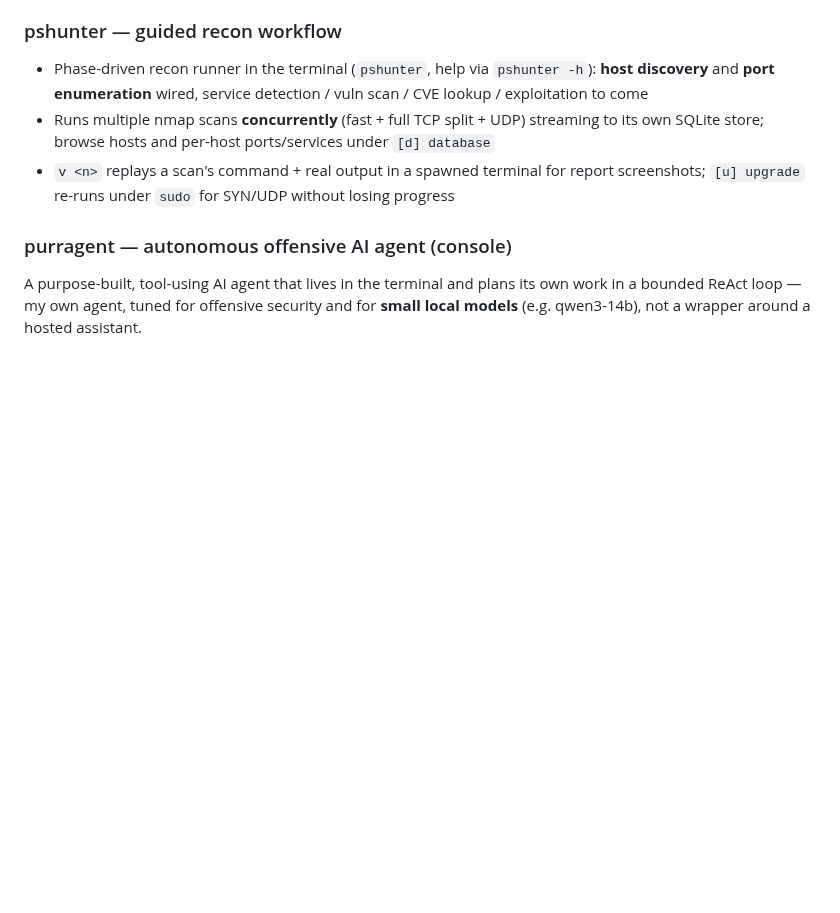
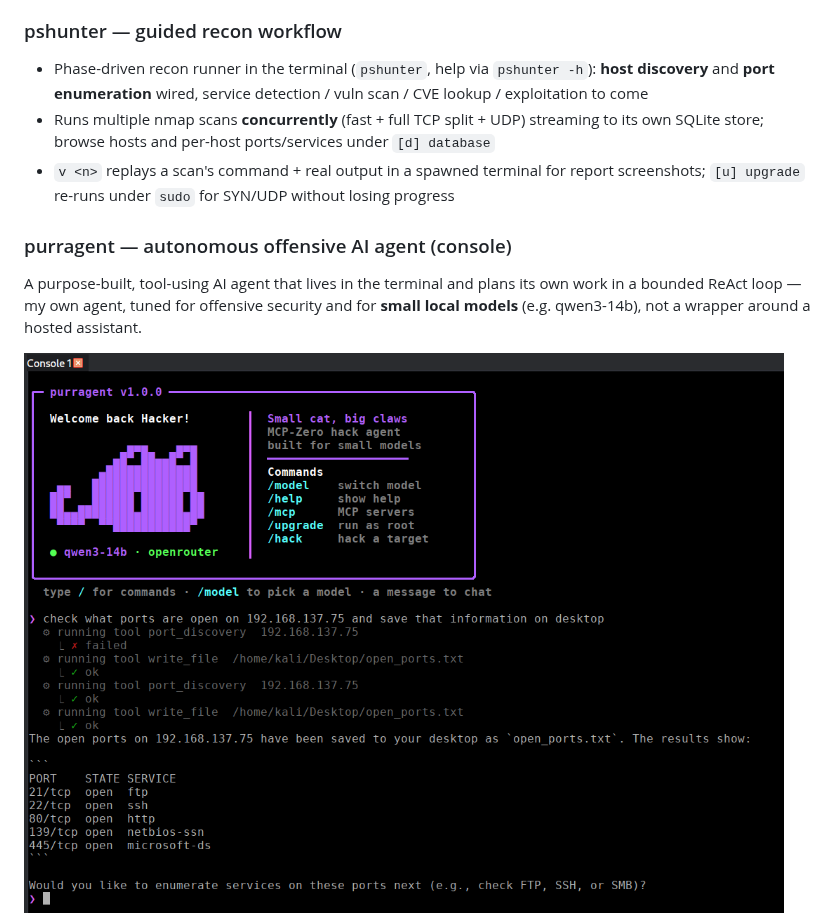
Before and after one commit to PurrSh3ll/purrsh3ll, a Markdown page: README.md, the part around the change. GitHub-like rendering; pictures changed too: docs/images/purragent.png (added); blank space fills up the shorter version.

Commit message:
docs(readme): add purragent screenshot
Co-Authored-By: Claude Opus 4.8 <noreply@anthropic.com>

```diff
--- a/README.md
+++ b/README.md
@@ -124,6 +124,8 @@ Per-profile controls: **function calling** (tool use), **temperature**, disable/
 ### purragent — autonomous offensive AI agent (console)
 
 A purpose-built, tool-using AI agent that lives in the terminal and plans its own work in a bounded ReAct loop — my own agent, tuned for offensive security and for **small local models** (e.g. qwen3-14b), not a wrapper around a hosted assistant.
+
+<img src="docs/images/purragent.png" width="900"/>
 
 - **Two modes.** A **general-purpose assistant** that reasons, calls tools, and gets things done — not limited to security work: it handles everyday tasks (files, scripting, research, quick automation) just as well as pentest/HTB workflows. And an autonomous **hacking mode** (`/hack`) that drives a full recon → enumeration → exploitation → privilege-escalation pipeline against a target and pursues the flag with minimal hand-holding.
 - **Plans and tracks its own progress.** Keeps a model-managed to-do plan (`update_plan`), a running findings log (`save_finding`) of credentials/hosts/loot it discovers, and short-term session memory (`save_memory`) — so it stays coherent across many steps instead of forgetting what it already tried.
```
